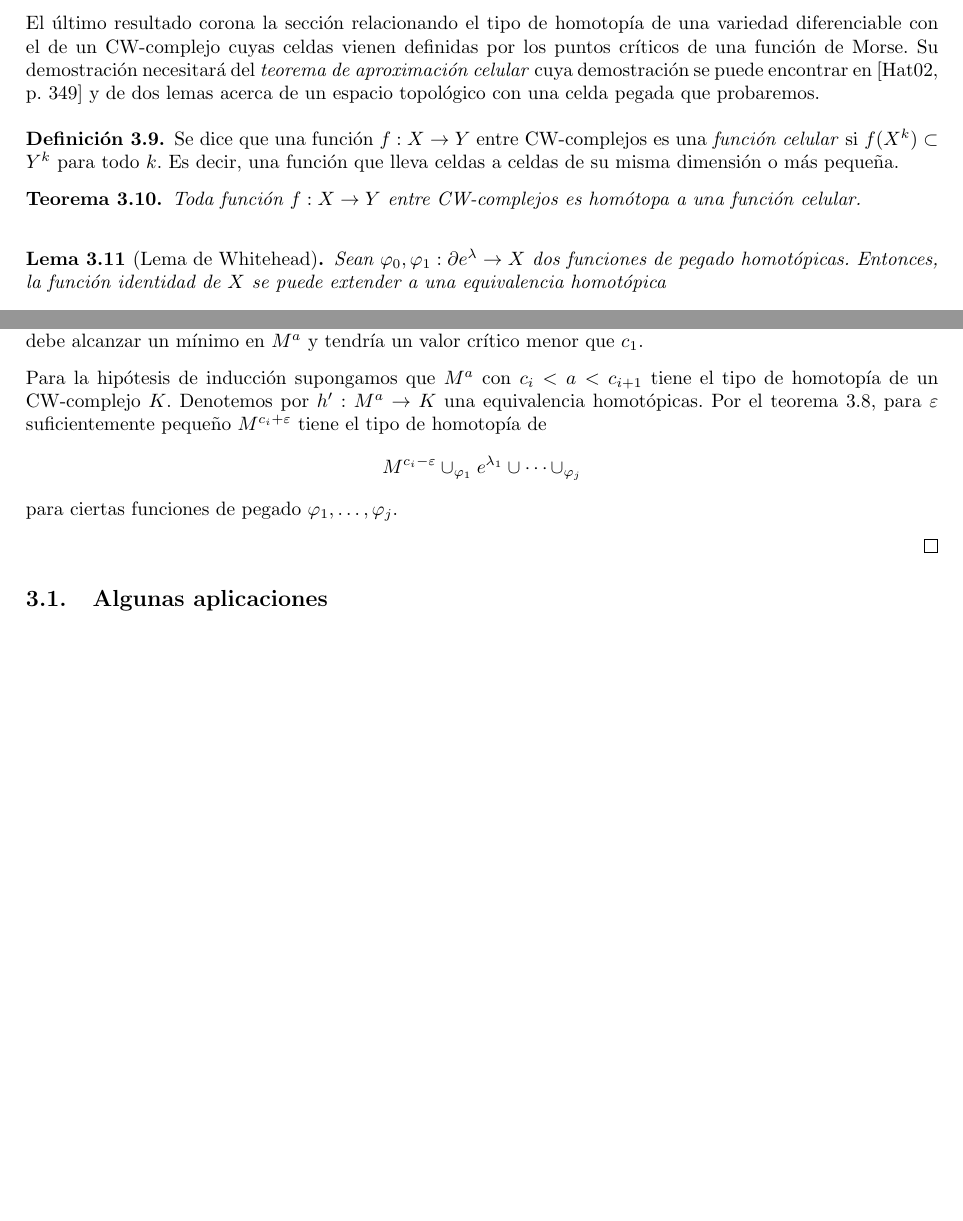
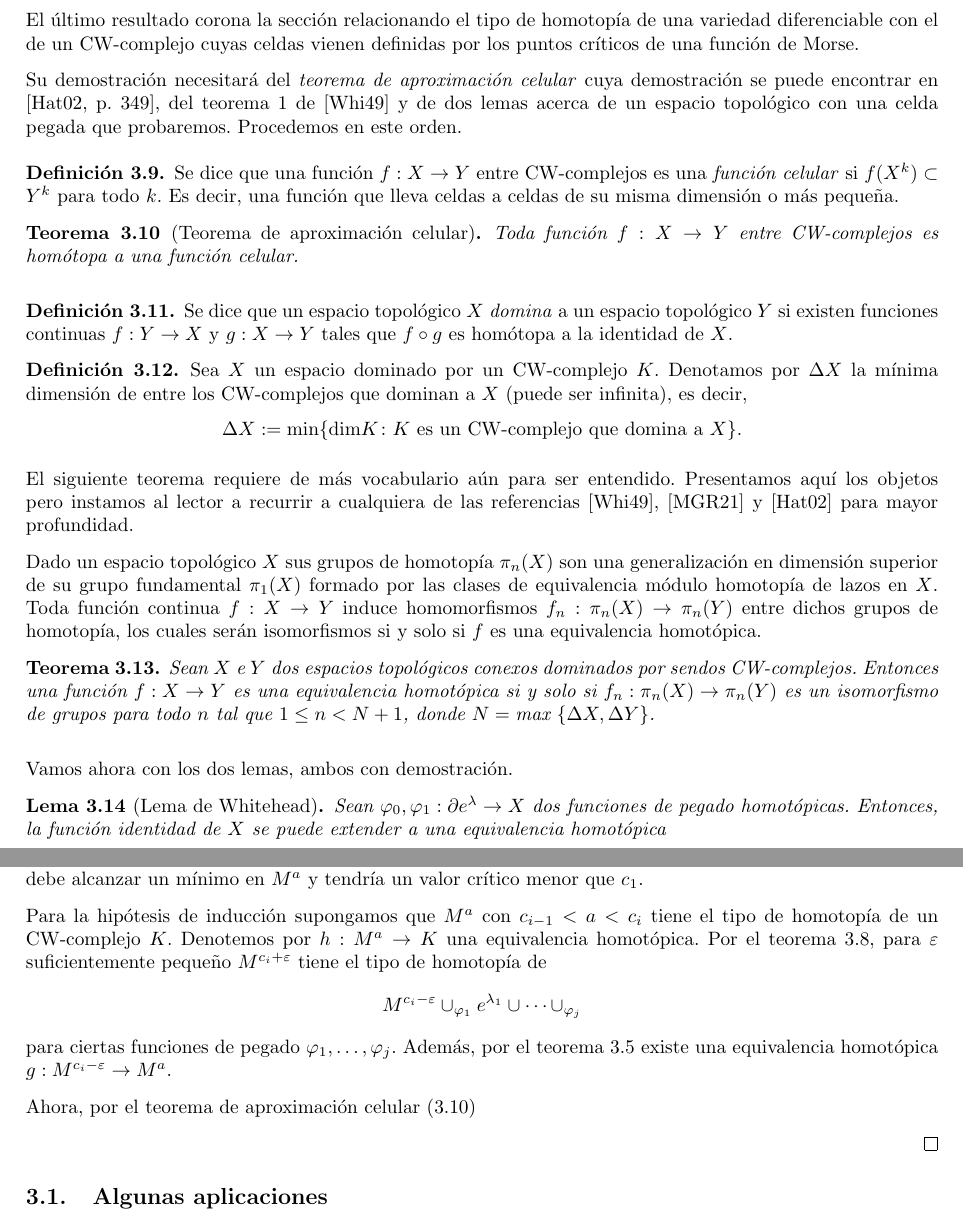
Before and after one commit to qdiazblanco/introduction-to-morse-theory, a LaTeX document (Memoria/main.tex, which reads Memoria/secciones/homotopy.tex): two parts of pages 17 and 20 of 21, joined at a grey line, cut so that both start at the same text, the shorter picture padded with empty space. Compiled offline with pdfLaTeX.

Commit message:
preliminares teorema final homotopia

```diff
--- a/Memoria/secciones/homotopy.tex
+++ b/Memoria/secciones/homotopy.tex
@@ -403,17 +403,43 @@ Uno puede demostrar de manera similar el caso general:
 \bigskip
 
 
-El último resultado corona la sección relacionando el tipo de homotopía de una variedad diferenciable con el de un CW-complejo cuyas celdas vienen definidas por los puntos críticos de una función de Morse. Su demostración necesitará del \textit{teorema de aproximación celular} cuya demostración se puede encontrar en \cite[p.~349]{hatcher2002} y de dos lemas acerca de un espacio topológico con una celda pegada que probaremos.
+El último resultado corona la sección relacionando el tipo de homotopía de una variedad diferenciable con el de un CW-complejo cuyas celdas vienen definidas por los puntos críticos de una función de Morse.
+
+Su demostración necesitará del \textit{teorema de aproximación celular} cuya demostración se puede encontrar en \cite[p.~349]{hatcher2002}, del teorema $1$ de \cite{Whitehead1949CombinatorialHomotopy} y de dos lemas acerca de un espacio topológico con una celda pegada que probaremos. Procedemos en este orden.
 \vspace{0.5em}
 
 \begin{definition}
     Se dice que una función $f:X\to Y$ entre CW-complejos es una \textit{función celular} si $f(X^k)\subset Y^k$ para todo $k$. Es decir, una función que lleva celdas a celdas de su misma dimensión o más pequeña.
 \end{definition}
-\begin{theorem}
+\begin{theorem}[Teorema de aproximación celular]
+\label{aprox_celular}
     Toda función $f:X\to Y$ entre CW-complejos es homótopa a una función celular.
 \end{theorem}
 
 \bigskip
+
+\begin{definition}
+    Se dice que un espacio topológico $X$ \textit{domina} a un espacio topológico $Y$ si existen funciones continuas $f:Y\to X$ y $g:X\to Y$ tales que $f\circ g$ es homótopa a la identidad de $X$.
+\end{definition}
+
+\begin{definition}
+    Sea $X$ un espacio dominado por un CW-complejo $K$. Denotamos por $\Delta X$ la mínima dimensión de entre los CW-complejos que dominan a $X$ (puede ser infinita), es decir,
+    \begin{equation*}
+        \Delta X := \text{min}\{\text{dim}K\colon K \text{ es un CW-complejo que domina a }X\}.
+    \end{equation*}
+\end{definition}
+
+El siguiente teorema requiere de más vocabulario aún para ser entendido. Presentamos aquí los objetos pero instamos al lector a recurrir a cualquiera de las referencias \cite{Whitehead1949CombinatorialHomotopy}, \cite{munoz2021} y \cite{hatcher2002} para mayor profundidad.
+
+Dado un espacio topológico $X$ sus grupos de homotopía $\pi_n(X)$ son una generalización en dimensión superior de su grupo fundamental $\pi_1(X)$ formado por las clases de equivalencia módulo homotopía de lazos en $X$. Toda función continua $f:X\to Y$ induce homomorfismos $f_n:\pi_n(X)\to \pi_n(Y)$ entre dichos grupos de homotopía, los cuales serán isomorfismos si y solo si $f$ es una equivalencia homotópica.
+\begin{theorem}
+    Sean $X$ e $Y$ dos espacios topológicos conexos dominados por sendos CW-complejos. Entonces una función $f:X\to Y$ es una equivalencia homotópica si y solo si $f_n:\pi_n(X)\to \pi_n(Y)$ es un isomorfismo de grupos para todo $n$ tal que $1\le n<N+1$, donde $N=\text{max } \{\Delta X,\Delta Y\}$.
+\end{theorem}
+
+\bigskip
+
+Vamos ahora con los dos lemas, ambos con demostración.
+
 \begin{lemma}[Lema de Whitehead]
     Sean $\varphi_0, \varphi_1: \partial e^{\lambda} \to X$ dos funciones de pegado homotópicas. Entonces, la función identidad de $X$ se puede extender a una equivalencia homotópica
     \begin{equation*}
@@ -586,13 +612,13 @@ Demostrados ambos lemas, procedemos a enunciar y demostrar el último resultado
 
     Para el caso base supongamos $a<c_1$. Es claro que $M^a$ es vacío ya que si no lo fuera, por ser compacto, $f$ debe alcanzar un mínimo en $M^a$ y tendría un valor crítico menor que $c_1$.
 
-    Para la hipótesis de inducción supongamos que $M^a$ con $c_i<a<c_{i+1}$ tiene el tipo de homotopía de un CW-complejo $K$. Denotemos por $h':M^a\to K$ una equivalencia homotópicas. Por el teorema \ref{pegadocelula_general}, para $\varepsilon$ suficientemente pequeño $M^{c_i+\varepsilon}$ tiene el tipo de homotopía de
+    Para la hipótesis de inducción supongamos que $M^a$ con $c_{i-1}<a<c_{i}$ tiene el tipo de homotopía de un CW-complejo $K$. Denotemos por $h:M^a\to K$ una equivalencia homotópica. Por el teorema \ref{pegadocelula_general}, para $\varepsilon$ suficientemente pequeño $M^{c_i+\varepsilon}$ tiene el tipo de homotopía de
     \begin{equation*}
         M^{c_i - \varepsilon}\cup_{\varphi_1} e^{\lambda_1} \cup\dots\cup_{\varphi_j}
     \end{equation*}
-    para ciertas funciones de pegado $\varphi_1,\dots,\varphi_j$.
+    para ciertas funciones de pegado $\varphi_1,\dots,\varphi_j$. Además, por el teorema \ref{retractodef} existe una equivalencia homotópica $g: M^{c_i-\varepsilon}\to M^a$.
 
-
+    Ahora, por el teorema de aproximación celular (\ref{aprox_celular})
 
 
 \end{proof}
```
Also changed, not shown: Memoria/bibliografia.bib (+11 -0 lines), Memoria/main.bbl, Memoria/main.pdf, 10 other files.
